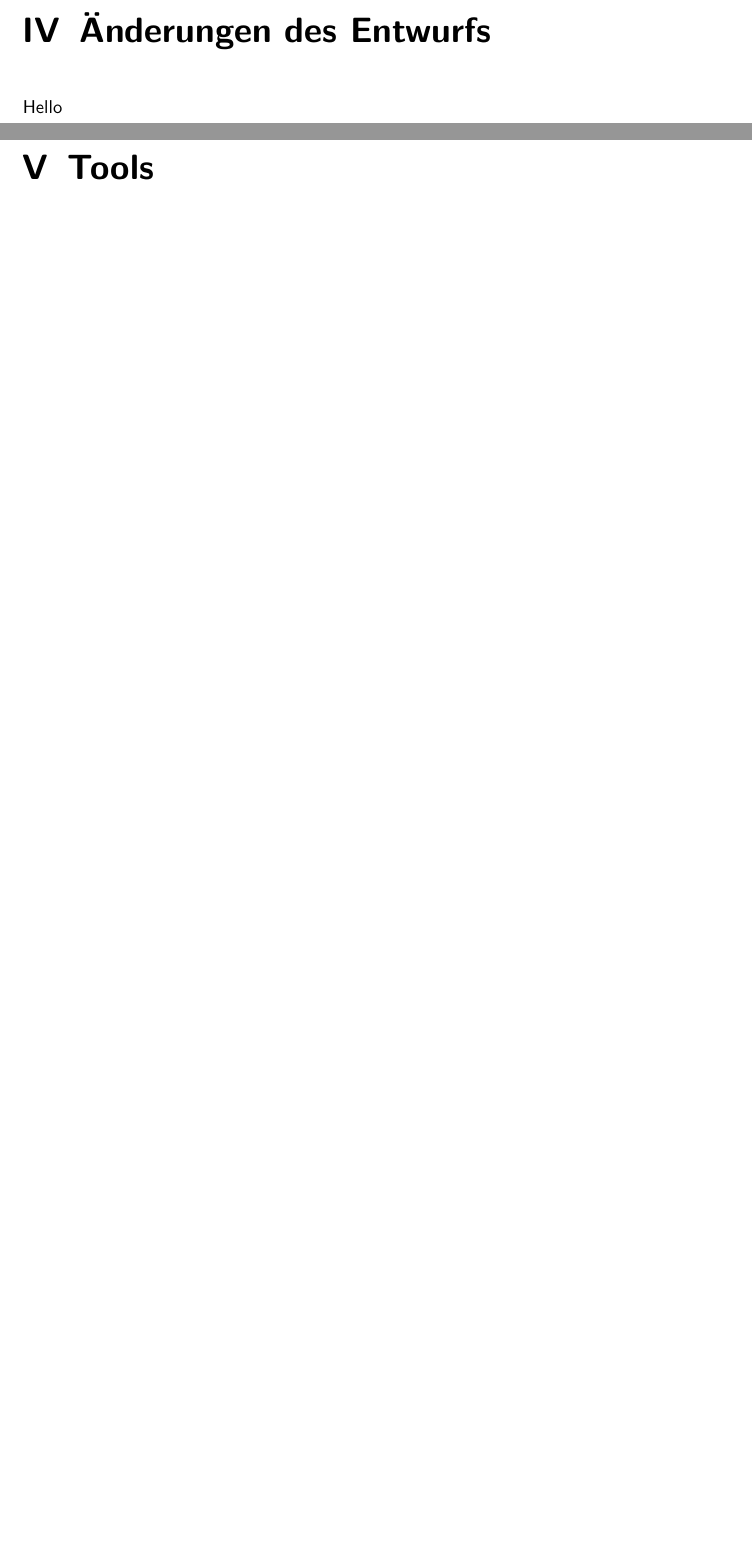
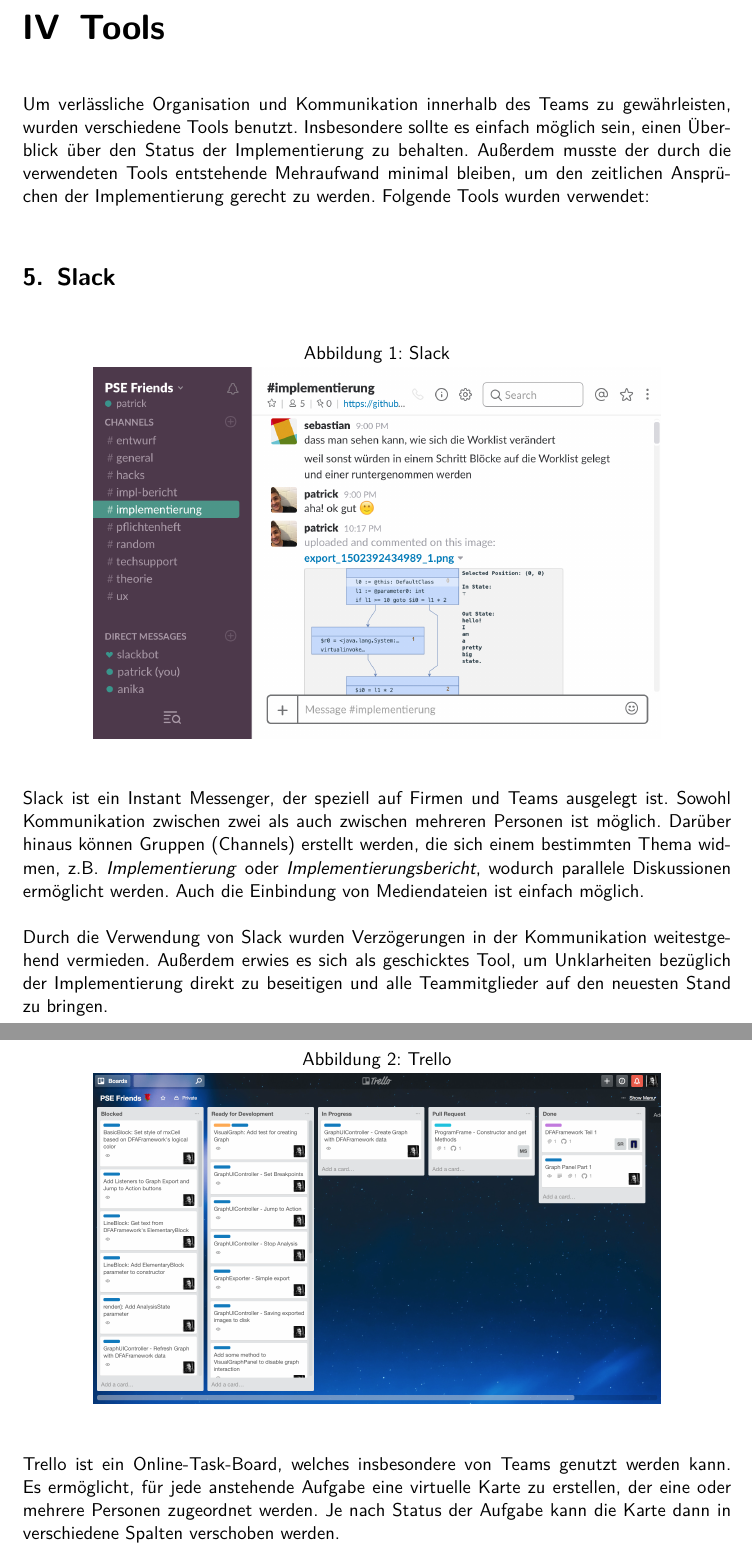
Before and after one commit to ppati000/visualDFA, a LaTeX document (Implementierung/Implementierungsbericht/Implementierung.tex, which reads Implementierung/Implementierungsbericht/Tools/Tools.tex): two parts of pages 8 and 9 of 9 before the commit and two parts of pages 8 and 9 of 12 after it, joined at a grey line, cut at the place of the change, the shorter picture padded with empty space. Compiled offline with pdfLaTeX.

Commit message:
Fuege Tools zu Bericht hinzu

```diff
--- a/Implementierung/Implementierungsbericht/Implementierung.tex
+++ b/Implementierung/Implementierungsbericht/Implementierung.tex
@@ -71,7 +71,7 @@
 % for double quotation marks in listings
 \newcommand{\qq}[1]{``#1``}
 
-
+\graphicspath{ {images/} }
 
 
 \begin{document}
--- a/Implementierung/Implementierungsbericht/Tools/Tools.tex
+++ b/Implementierung/Implementierungsbericht/Tools/Tools.tex
@@ -1,2 +1,35 @@
 \part{Tools}
-Hello
+
+Um verlässliche Organisation und Kommunikation innerhalb des Teams zu gewährleisten, wurden verschiedene Tools benutzt.
+Insbesondere sollte es einfach möglich sein, einen Überblick über den Status der Implementierung zu behalten.
+Außerdem musste der durch die verwendeten Tools entstehende Mehraufwand minimal bleiben, um den zeitlichen Ansprüchen der Implementierung gerecht zu werden.
+Folgende Tools wurden verwendet:
+
+\section{Slack}
+
+\begin{figure}[H]
+\caption{Slack}
+\centering
+\includegraphics[width=0.8\textwidth]{slack.png}
+\end{figure}
+
+Slack ist ein Instant Messenger, der speziell auf Firmen und Teams ausgelegt ist.
+Sowohl Kommunikation zwischen zwei als auch zwischen mehreren Personen ist möglich.
+Darüber hinaus können Gruppen (Channels) erstellt werden, die sich einem bestimmten Thema widmen, z.B. \textit{Implementierung} oder \textit{Implementierungsbericht}, wodurch parallele Diskussionen ermöglicht werden.
+Auch die Einbindung von Mediendateien ist einfach möglich.
+
+Durch die Verwendung von Slack wurden Verzögerungen in der Kommunikation weitestgehend vermieden.
+Außerdem erwies es sich als geschicktes Tool, um Unklarheiten bezüglich der Implementierung direkt zu beseitigen und alle Teammitglieder auf den neuesten Stand zu bringen.
+
+\newpage
+\section{Trello}
+
+\begin{figure}[H]
+\caption{Trello}
+\centering
+\includegraphics[width=0.8\textwidth]{trello.png}
+\end{figure}
+
+Trello ist ein Online-Task-Board, welches insbesondere von Teams genutzt werden kann.
+Es ermöglicht, für jede anstehende Aufgabe eine virtuelle Karte zu erstellen, der eine oder mehrere Personen zugeordnet werden.
+Je nach Status der Aufgabe kann die Karte dann in verschiedene Spalten verschoben werden.
```
Also changed, not shown: Implementierung/Implementierungsbericht/images/github.png (added), Implementierung/Implementierungsbericht/images/jenkins-github.png (added), Implementierung/Implementierungsbericht/images/jenkins.png (added), Implementierung/Implementierungsbericht/images/slack.png (added), Implementierung/Implementierungsbericht/images/trello.png (added), Implementierung/Implementierungsbericht/Implementierung.tex (2 more changed lines), Implementierung/Implementierungsbericht/Tools/Tools.tex (45 more changed lines).
